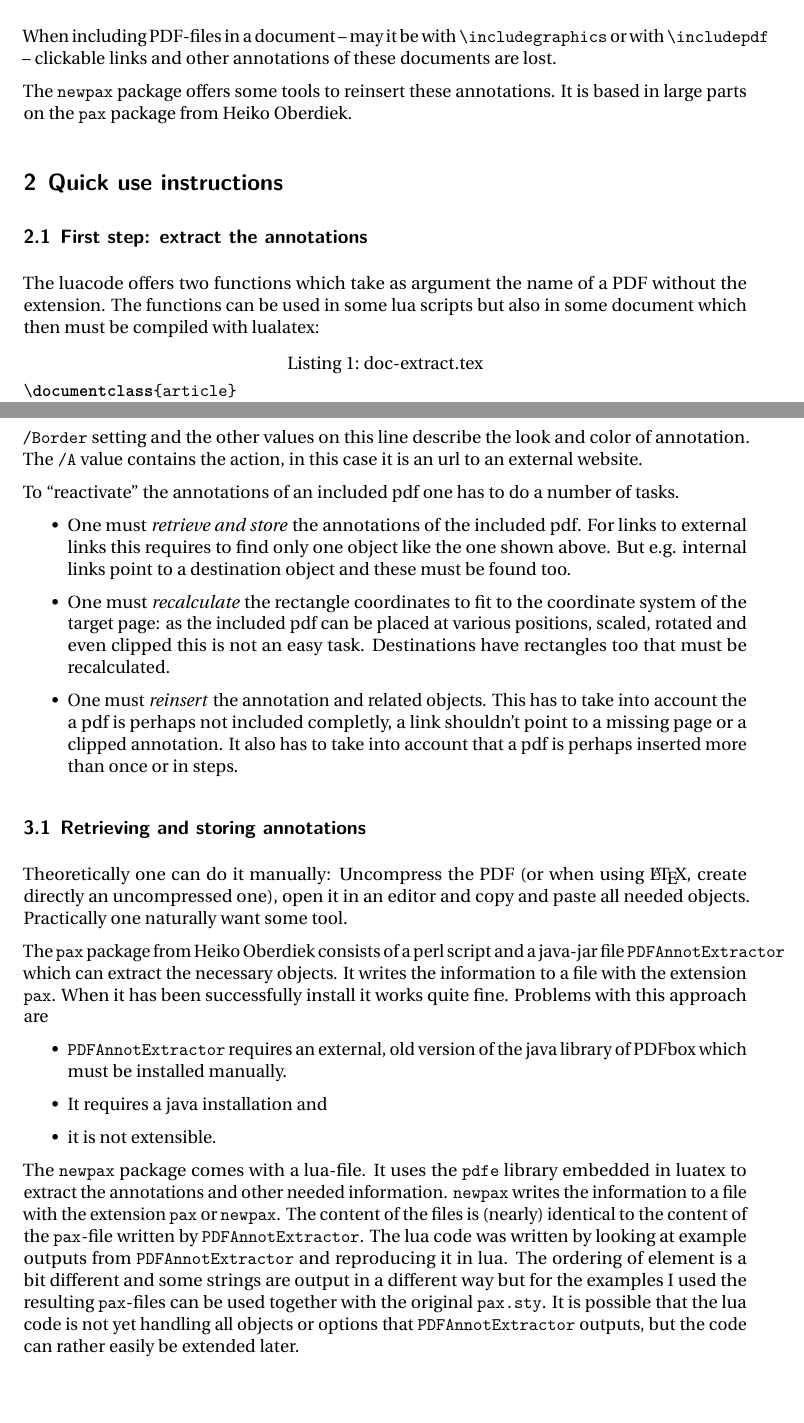
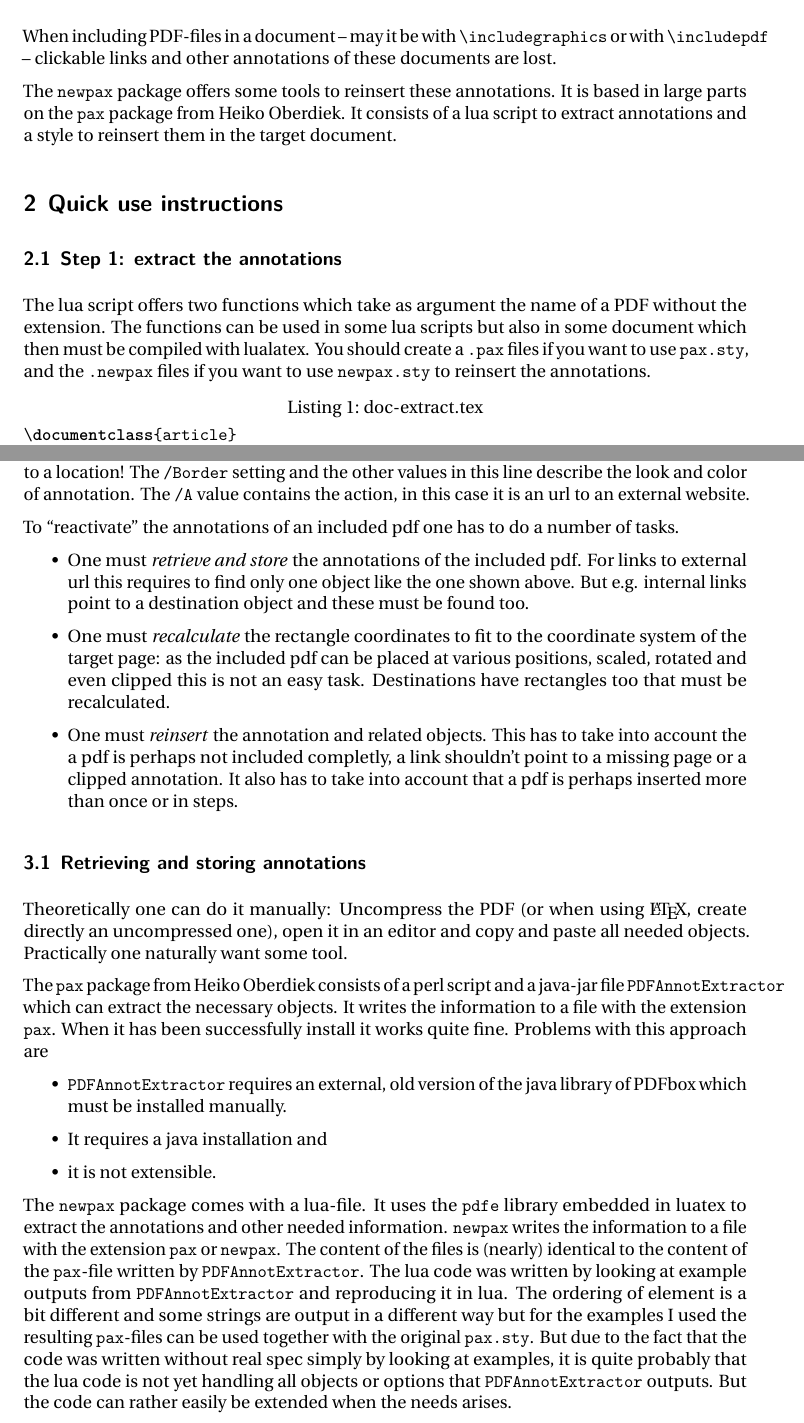
Before and after one commit to u-fischer/newpax, a LaTeX document (newpax.tex): two parts of pages 1 and 5 of 6, joined at a grey line, cut so that both start at the same text, the shorter picture padded with empty space. The pictures show the PDF file newpax.pdf that the author committed with the source.

Commit message:
docu changes

```diff
--- a/newpax.tex
+++ b/newpax.tex
@@ -41,13 +41,13 @@
 When including PDF-files in a document -- may it be with \verb+\includegraphics+ or with \verb+\includepdf+ -- clickable links and other annotations of these documents are lost.
 
 The  \pkg{newpax} package offers some tools to reinsert these annotations. It is based in large parts
-on the \pkg{pax} package from Heiko Oberdiek.
+on the \pkg{pax} package from Heiko Oberdiek. It consists of a lua script to extract annotations and a style to reinsert them in the target document.
 
 \section{Quick use instructions}
-\subsection{First step: extract the annotations}
-The luacode offers two functions which take as argument the name of a PDF without the extension.
+\subsection{Step 1: extract the annotations}
+The lua script offers two functions which take as argument the name of a PDF without the extension.
 The functions can be used in some lua scripts but also in some document which then must be compiled
-with lualatex:
+with lualatex. You should create a \texttt{.pax} files if you want to use \pkg{pax.sty}, and the \texttt{.newpax} files if you want to use \pkg{newpax.sty} to reinsert the annotations.
 
 \lstinputlisting[caption=doc-extract.tex]{doc-extract.tex}
 
@@ -72,3 +71,2 @@ PDF files together with their annotations like in the following listing.
 
 
-The style \pkg{newpax} is based on \texttt{pax.sty} but extends in various way. It is an experimental package which requires the experimental pdfresources code.
@@ -83,8 +82,8 @@ The style \pkg{newpax} is based on \texttt{pax.sty} but extends in various way.
 The following listing shows how to use \pkg{newpax.sty}.
 
 \begin{itemize}
-\item It should work with pdflatex, lualatex and xelatex. (latex and dvips fails as this can't include PDF anyway).
-\item Some provision have been added to allow multiple inclusion of the same PDF, but if you insert different sets of pages of a PDF destinations can be missing. So better avoid it.
+\item It should work with pdflatex, lualatex and xelatex. The latex/dvips route fails as this can't include PDF anyway.
+\item Some provision have been added to allow multiple inclusion of the same PDF, but if you insert different sets of pages from a PDF destinations can still be missing. So better avoid it.
 \item You can choose for every file if border color and styles of links are taken from the source PDF or from the hyperref settings. But you can't adjust or change colored links.
 \end{itemize}
 
@@ -113,13 +112,13 @@ Clickable links in a PDF are one example of an annotation. Annotations are areas
 endobj
 \end{lstlisting}
 This is an object of type \texttt{Annot} and subtype \texttt{Link}.
-The \texttt{/Rect} value describes the rectangle of this annotation.  The coordinates are absolute coordinates related to the current page. It is important to understand that an annotation is not connected to some page content!
-The \texttt{/Border} setting and the other values on this line describe the look and color of annotation. The \texttt{/A} value contains the action, in this case it is an url to an external website.
+The \texttt{/Rect} value describes the rectangle of this annotation. The coordinates are absolute coordinates related to the current page. It is important to understand that an annotation is not connected to some page content but only to a location!
+The \texttt{/Border} setting and the other values in this line describe the look and color of annotation. The \texttt{/A} value contains the action, in this case it is an url to an external website.
 
 
 To \enquote{reactivate} the annotations of an included pdf one has to do a number of tasks.
 \begin{itemize}
-\item One must \emph{retrieve and store} the annotations of the included pdf. For links to external links this requires to find only one object like the one shown above. But e.g. internal links point to a destination object and these must be found too.
+\item One must \emph{retrieve and store} the annotations of the included pdf. For links to external url this requires to find only one object like the one shown above. But e.g. internal links point to a destination object and these must be found too.
 \item One must \emph{recalculate} the rectangle coordinates to fit to the coordinate system of the target page: as the included pdf can be placed at various positions, scaled, rotated and even clipped this is not an easy task. Destinations have rectangles too that must be recalculated.
 \item  One must  \emph{reinsert} the annotation and related objects. This has to take into account the a pdf is perhaps not included completly, a link shouldn't point to a missing page or a clipped annotation. It also has to take into account that a pdf is perhaps inserted more than once or in steps.
 \end{itemize}
@@ -140,2 +141,3 @@ The \pkg{newpax} package comes with a lua-file. It uses the \texttt{pdfe} librar
 
 
+\section{Importing annotations}
```
Also changed, not shown: newpax.pdf, newpax.tex (23 more changed lines).
